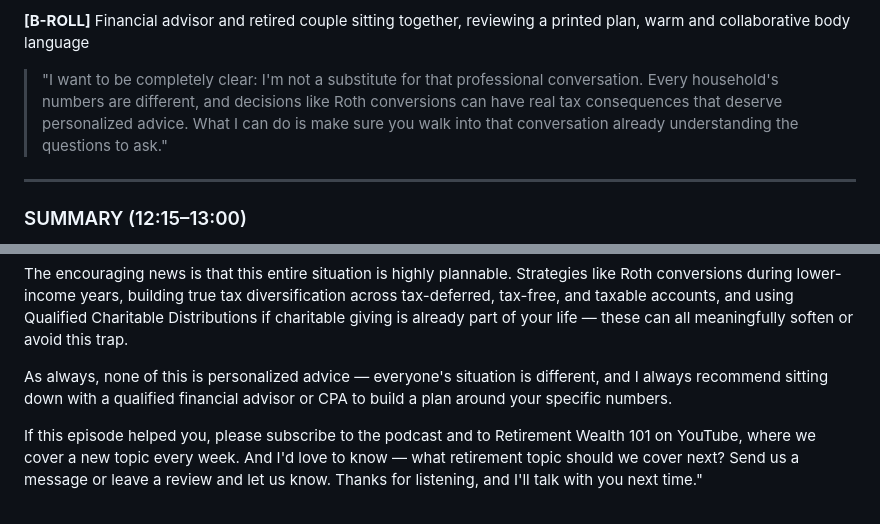
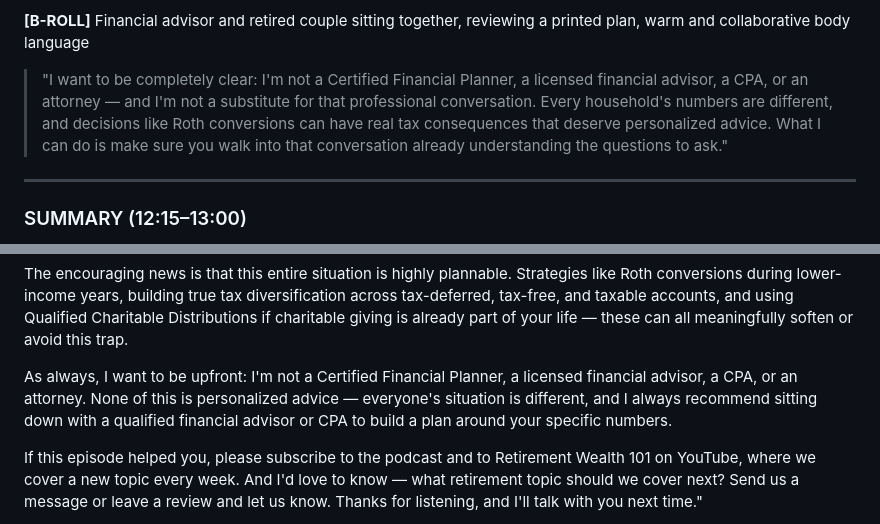
Before and after one commit to moorekisha3-cell/YouTubevideo, a Markdown page: retirement_tax_trap_package.md, 2 parts joined by grey strips. GitHub-like rendering.

Commit message:
Add non-CFP disclosure to video script and podcast script
Extends the earlier disclaimer/description disclosure into the
spoken script and podcast versions so the on-camera/on-mic voice
never implies the creator holds a financial credential.

Co-Authored-By: Claude Sonnet 5 <noreply@anthropic.com>
Claude-Session: https://claude.ai/code/session_01FpU9qr5Rh6L62Xt3UfoZjm

```diff
--- a/retirement_tax_trap_package.md
+++ b/retirement_tax_trap_package.md
@@ -235,7 +235,7 @@
 
 **[B-ROLL]** Financial advisor and retired couple sitting together, reviewing a printed plan, warm and collaborative body language
 
-> "I want to be completely clear: I'm not a substitute for that professional conversation. Every household's numbers are different, and decisions like Roth conversions can have real tax consequences that deserve personalized advice. What I can do is make sure you walk into that conversation already understanding the questions to ask."
+> "I want to be completely clear: I'm not a Certified Financial Planner, a licensed financial advisor, a CPA, or an attorney — and I'm not a substitute for that professional conversation. Every household's numbers are different, and decisions like Roth conversions can have real tax consequences that deserve personalized advice. What I can do is make sure you walk into that conversation already understanding the questions to ask."
 
 ---
 
@@ -512,7 +512,7 @@ Now here's a piece almost nobody talks about: what happens after a spouse passes
 
 The encouraging news is that this entire situation is highly plannable. Strategies like Roth conversions during lower-income years, building true tax diversification across tax-deferred, tax-free, and taxable accounts, and using Qualified Charitable Distributions if charitable giving is already part of your life — these can all meaningfully soften or avoid this trap.
 
-As always, none of this is personalized advice — everyone's situation is different, and I always recommend sitting down with a qualified financial advisor or CPA to build a plan around your specific numbers.
+As always, I want to be upfront: I'm not a Certified Financial Planner, a licensed financial advisor, a CPA, or an attorney. None of this is personalized advice — everyone's situation is different, and I always recommend sitting down with a qualified financial advisor or CPA to build a plan around your specific numbers.
 
 If this episode helped you, please subscribe to the podcast and to Retirement Wealth 101 on YouTube, where we cover a new topic every week. And I'd love to know — what retirement topic should we cover next? Send us a message or leave a review and let us know. Thanks for listening, and I'll talk with you next time."
 
```
